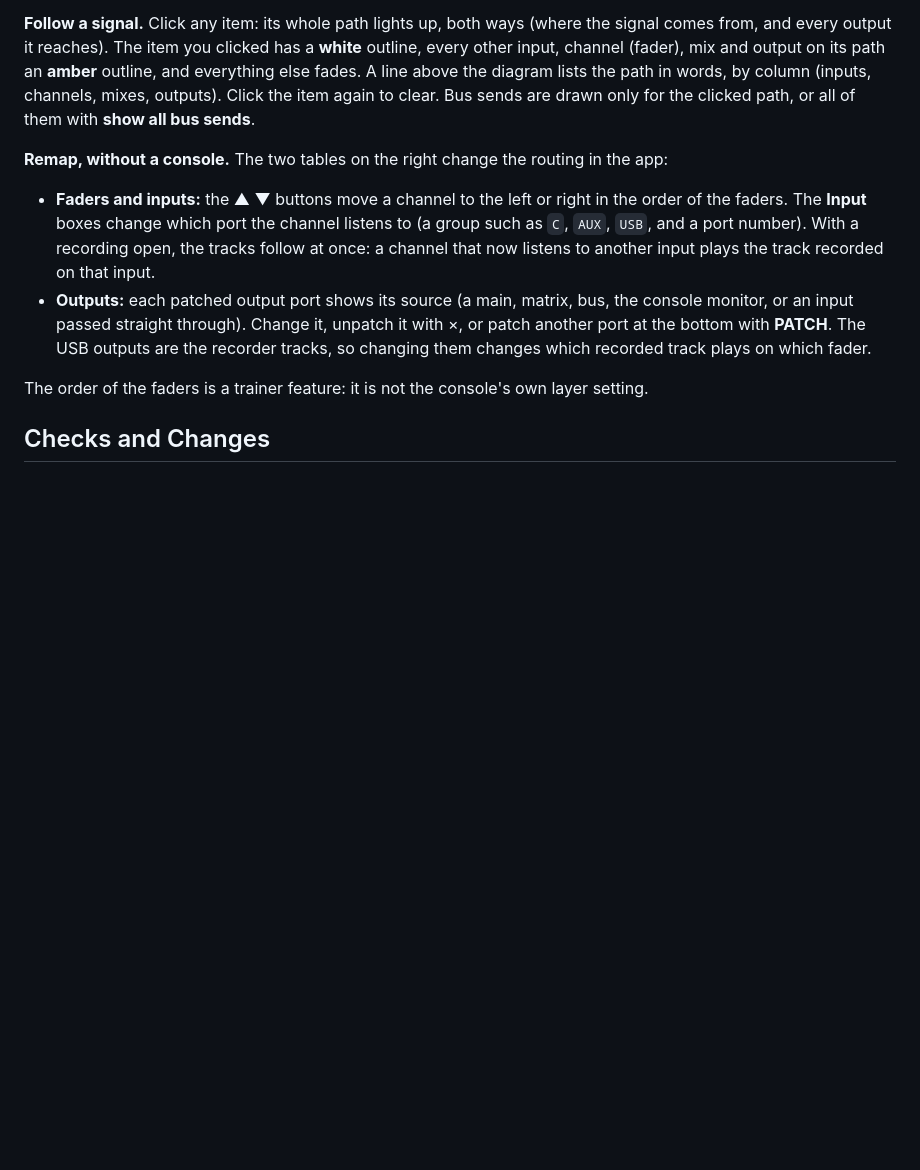
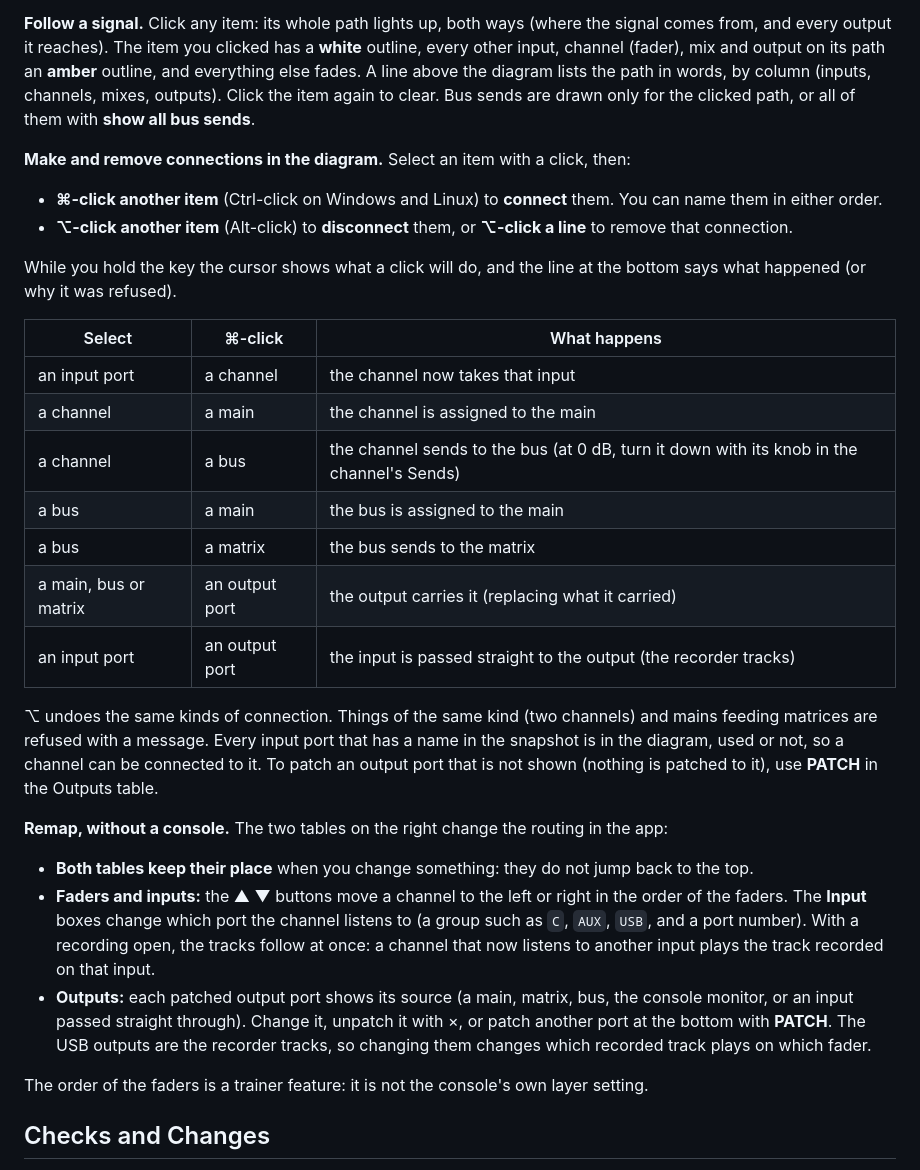
Before and after one commit to AC-Dubnica/wing-trainer, a Markdown page: docs/user-guide.md, the part around the change. Drawn GitHub-style; blank space fills up the shorter version.

```diff
--- a/docs/user-guide.md
+++ b/docs/user-guide.md
@@ -91,8 +91,28 @@ The lines show the signal: blue to a main, amber a bus send, purple to a matrix,
 
 **Follow a signal.** Click any item: its whole path lights up, both ways (where the signal comes from, and every output it reaches). The item you clicked has a **white** outline, every other input, channel (fader), mix and output on its path an **amber** outline, and everything else fades. A line above the diagram lists the path in words, by column (inputs, channels, mixes, outputs). Click the item again to clear. Bus sends are drawn only for the clicked path, or all of them with **show all bus sends**.
 
+**Make and remove connections in the diagram.** Select an item with a click, then:
+
+- **⌘-click another item** (Ctrl-click on Windows and Linux) to **connect** them. You can name them in either order.
+- **⌥-click another item** (Alt-click) to **disconnect** them, or **⌥-click a line** to remove that connection.
+
+While you hold the key the cursor shows what a click will do, and the line at the bottom says what happened (or why it was refused).
+
+| Select | ⌘-click | What happens |
+|---|---|---|
+| an input port | a channel | the channel now takes that input |
+| a channel | a main | the channel is assigned to the main |
+| a channel | a bus | the channel sends to the bus (at 0 dB, turn it down with its knob in the channel's Sends) |
+| a bus | a main | the bus is assigned to the main |
+| a bus | a matrix | the bus sends to the matrix |
+| a main, bus or matrix | an output port | the output carries it (replacing what it carried) |
+| an input port | an output port | the input is passed straight to the output (the recorder tracks) |
+
+⌥ undoes the same kinds of connection. Things of the same kind (two channels) and mains feeding matrices are refused with a message. Every input port that has a name in the snapshot is in the diagram, used or not, so a channel can be connected to it. To patch an output port that is not shown (nothing is patched to it), use **PATCH** in the Outputs table.
+
 **Remap, without a console.** The two tables on the right change the routing in the app:
 
+- **Both tables keep their place** when you change something: they do not jump back to the top.
 - **Faders and inputs:** the ▲ ▼ buttons move a channel to the left or right in the order of the faders. The **Input** boxes change which port the channel listens to (a group such as `C`, `AUX`, `USB`, and a port number). With a recording open, the tracks follow at once: a channel that now listens to another input plays the track recorded on that input.
 - **Outputs:** each patched output port shows its source (a main, matrix, bus, the console monitor, or an input passed straight through). Change it, unpatch it with ×, or patch another port at the bottom with **PATCH**. The USB outputs are the recorder tracks, so changing them changes which recorded track plays on which fader.
 
```
Also changed, not shown: README.md (+1 -1 lines), docs/whats-inside.md (+6 -0 lines), docs/routing.png, 8 other files.
